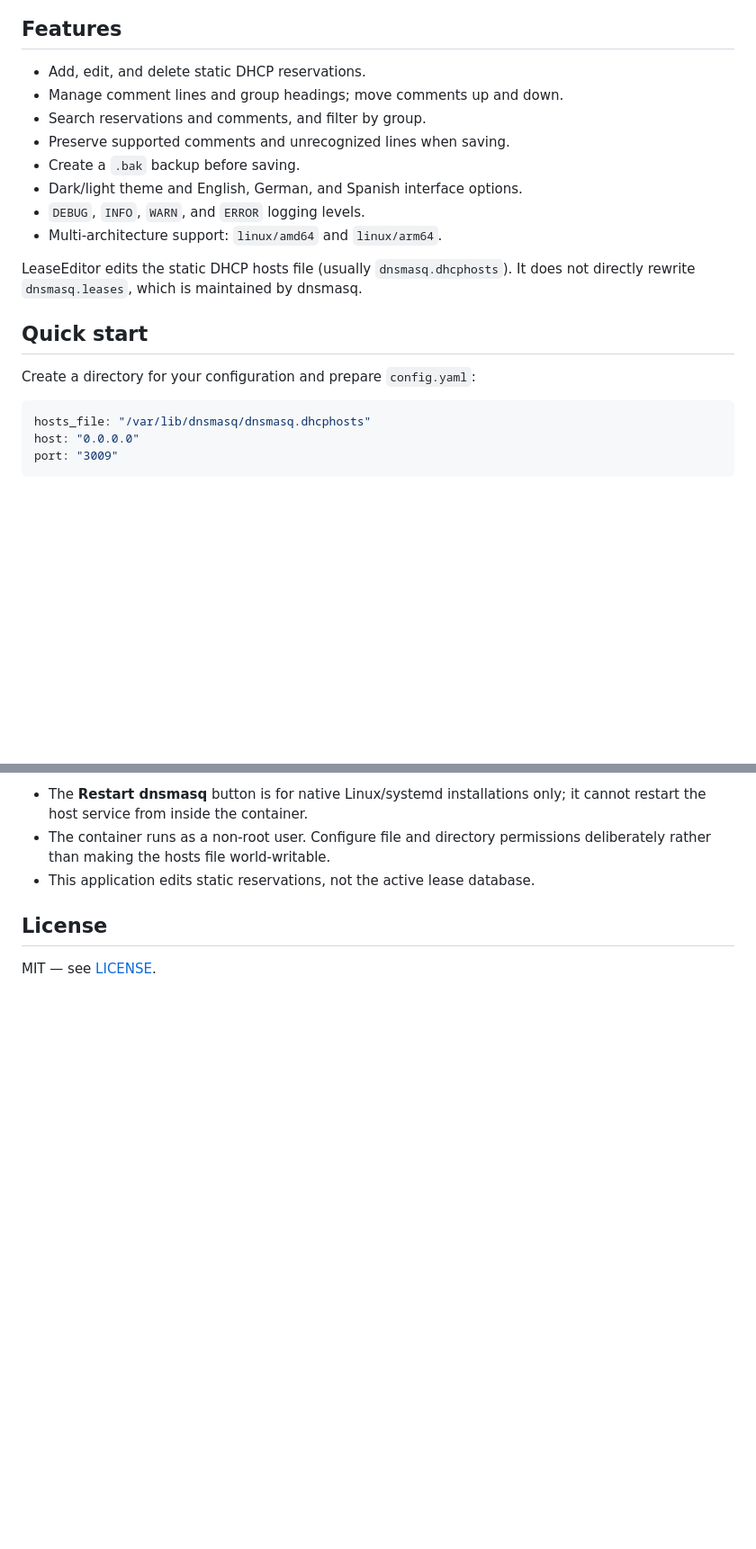
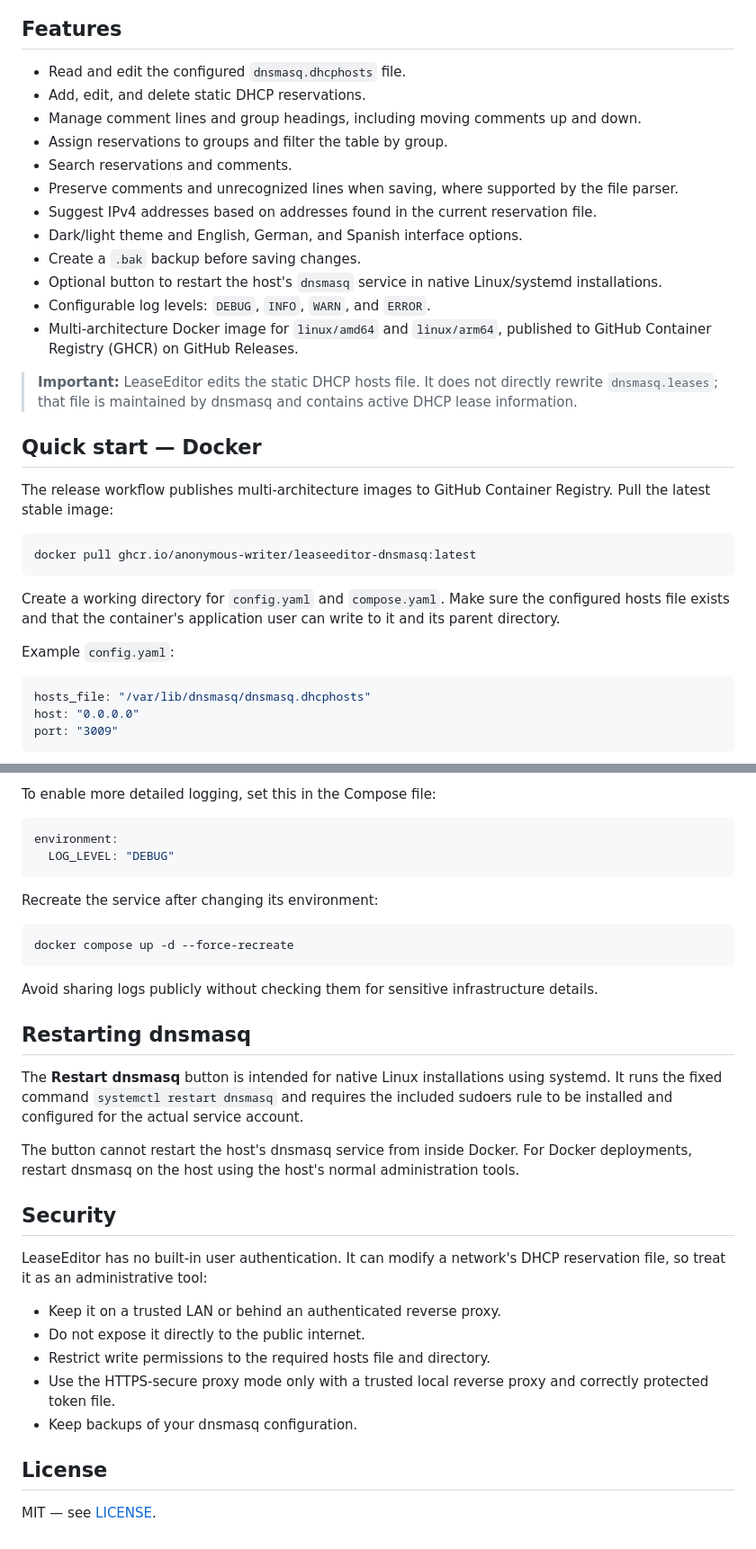
Before and after one commit to anonymous-writer/LeaseEditor-Dnsmasq, a Markdown page: docs/README-DOCKER-HUB.md, 2 parts joined by grey strips. Shown at 90% size. Drawn GitHub-style; blank space fills up the shorter version.

````diff
--- a/docs/README-DOCKER-HUB.md
+++ b/docs/README-DOCKER-HUB.md
@@ -11,20 +12,32 @@ LeaseEditor-Dnsmasq is a lightweight Go web application for editing static DHCP
 
 ## Features
 
+- Read and edit the configured `dnsmasq.dhcphosts` file.
 - Add, edit, and delete static DHCP reservations.
-- Manage comment lines and group headings; move comments up and down.
-- Search reservations and comments, and filter by group.
-- Preserve supported comments and unrecognized lines when saving.
-- Create a `.bak` backup before saving.
+- Manage comment lines and group headings, including moving comments up and down.
+- Assign reservations to groups and filter the table by group.
+- Search reservations and comments.
+- Preserve comments and unrecognized lines when saving, where supported by the file parser.
+- Suggest IPv4 addresses based on addresses found in the current reservation file.
 - Dark/light theme and English, German, and Spanish interface options.
-- `DEBUG`, `INFO`, `WARN`, and `ERROR` logging levels.
-- Multi-architecture support: `linux/amd64` and `linux/arm64`.
+- Create a `.bak` backup before saving changes.
+- Optional button to restart the host's `dnsmasq` service in native Linux/systemd installations.
+- Configurable log levels: `DEBUG`, `INFO`, `WARN`, and `ERROR`.
+- Multi-architecture Docker image for `linux/amd64` and `linux/arm64`, published to GitHub Container Registry (GHCR) on GitHub Releases.
 
-LeaseEditor edits the static DHCP hosts file (usually `dnsmasq.dhcphosts`). It does not directly rewrite `dnsmasq.leases`, which is maintained by dnsmasq.
+> **Important:** LeaseEditor edits the static DHCP hosts file. It does not directly rewrite `dnsmasq.leases`; that file is maintained by dnsmasq and contains active DHCP lease information.
 
-## Quick start
+## Quick start — Docker
 
-Create a directory for your configuration and prepare `config.yaml`:
+The release workflow publishes multi-architecture images to GitHub Container Registry. Pull the latest stable image:
+
+```bash
+docker pull ghcr.io/anonymous-writer/leaseeditor-dnsmasq:latest
+```
+
+Create a working directory for `config.yaml` and `compose.yaml`. Make sure the configured hosts file exists and that the container's application user can write to it and its parent directory.
+
+Example `config.yaml`:
 
 ```yaml
 hosts_file: "/var/lib/dnsmasq/dnsmasq.dhcphosts"
@@ -86,7 +122,34 @@ Set `LOG_LEVEL: "DEBUG"` temporarily for more detailed troubleshooting. The inte
 
-- The **Restart dnsmasq** button is for native Linux/systemd installations only; it cannot restart the host service from inside the container.
-- The container runs as a non-root user. Configure file and directory permissions deliberately rather than making the hosts file world-writable.
-- This application edits static reservations, not the active lease database.
+To enable more detailed logging, set this in the Compose file:
+
+```yaml
+environment:
+  LOG_LEVEL: "DEBUG"
+```
+
+Recreate the service after changing its environment:
+
+```bash
+docker compose up -d --force-recreate
+```
+
+Avoid sharing logs publicly without checking them for sensitive infrastructure details.
+
+## Restarting dnsmasq
+
+The **Restart dnsmasq** button is intended for native Linux installations using systemd. It runs the fixed command `systemctl restart dnsmasq` and requires the included sudoers rule to be installed and configured for the actual service account.
+
+The button cannot restart the host's dnsmasq service from inside Docker. For Docker deployments, restart dnsmasq on the host using the host's normal administration tools.
+
+## Security
+
+LeaseEditor has no built-in user authentication. It can modify a network's DHCP reservation file, so treat it as an administrative tool:
+
+- Keep it on a trusted LAN or behind an authenticated reverse proxy.
+- Do not expose it directly to the public internet.
+- Restrict write permissions to the required hosts file and directory.
+- Use the HTTPS-secure proxy mode only with a trusted local reverse proxy and correctly protected token file.
+- Keep backups of your dnsmasq configuration.
 
 ## License
 
````
Also changed, not shown: other parts of docs/README-DOCKER-HUB.md (+43 -19 lines).
